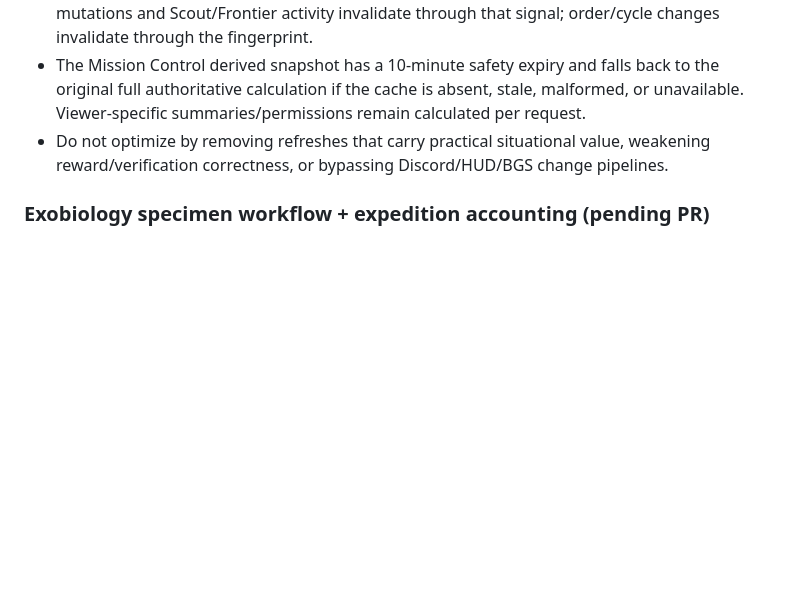
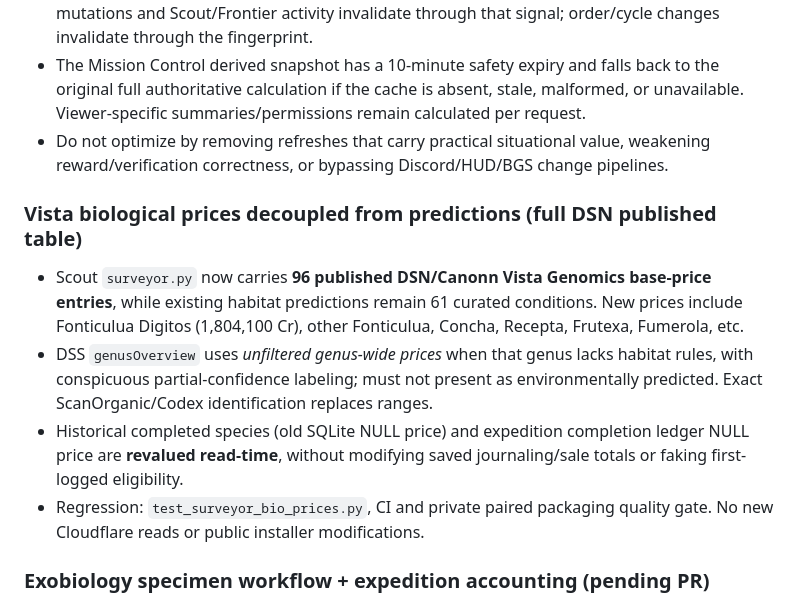
Before and after one commit to CMDRWolf258/mongrels-squadron, a Markdown page: PROJECT_CONTEXT.md, the part around the change. Drawn GitHub-style; blank space fills up the shorter version.

Commit message:
Record complete Vista valuation catalog and previous-sample correction for future development

```diff
--- a/PROJECT_CONTEXT.md
+++ b/PROJECT_CONTEXT.md
@@ -58,6 +58,13 @@ Wolf uses desktop, phone, and iPad. Member/admin tools must remain practical on
 - Daily Order/Mission Control shared progress uses a derived current-cycle snapshot of manual report records + verified squad totals. The snapshot is valid only while both the current order/cycle fingerprint and the existing HUD mission-progress signal match. Manual report mutations and Scout/Frontier activity invalidate through that signal; order/cycle changes invalidate through the fingerprint.
 - The Mission Control derived snapshot has a 10-minute safety expiry and falls back to the original full authoritative calculation if the cache is absent, stale, malformed, or unavailable. Viewer-specific summaries/permissions remain calculated per request.
 - Do not optimize by removing refreshes that carry practical situational value, weakening reward/verification correctness, or bypassing Discord/HUD/BGS change pipelines.
+
+### Vista biological prices decoupled from predictions (full DSN published table)
+
+- Scout `surveyor.py` now carries **96 published DSN/Canonn Vista Genomics base-price entries**, while existing habitat predictions remain 61 curated conditions. New prices include Fonticulua Digitos (1,804,100 Cr), other Fonticulua, Concha, Recepta, Frutexa, Fumerola, etc.
+- DSS `genusOverview` uses *unfiltered genus-wide prices* when that genus lacks habitat rules, with conspicuous partial-confidence labeling; must not present as environmentally predicted. Exact ScanOrganic/Codex identification replaces ranges.
+- Historical completed species (old SQLite NULL price) and expedition completion ledger NULL price are **revalued read-time**, without modifying saved journaling/sale totals or faking first-logged eligibility.
+- Regression: `test_surveyor_bio_prices.py`, CI and private paired packaging quality gate. No new Cloudflare reads or public installer modifications.
 
 ### Exobiology specimen workflow + expedition accounting (pending PR)
 
```
